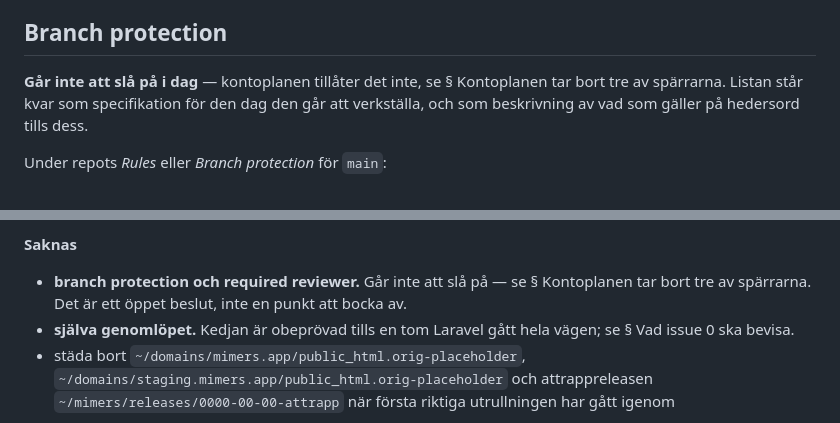
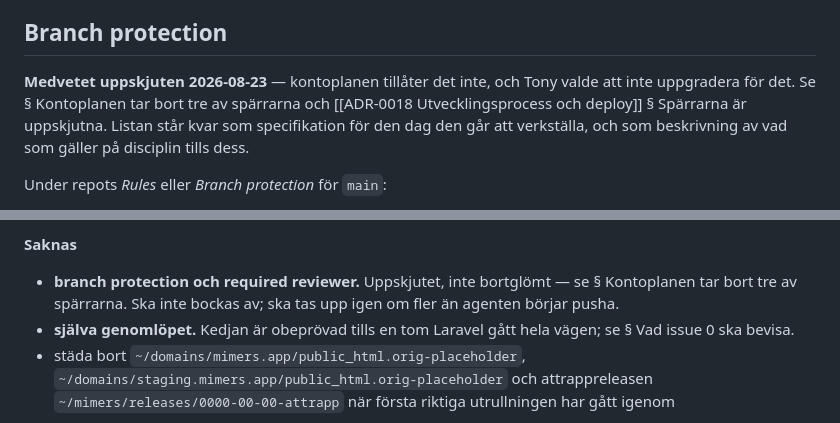
Before and after one commit to Manjo-Consulting-AB/mimers, a Markdown page: docs/Deploy/Pipeline.md, 2 parts joined by grey strips. Drawn GitHub-style.

```diff
--- a/docs/Deploy/Pipeline.md
+++ b/docs/Deploy/Pipeline.md
@@ -390,7 +390,7 @@ Tio sekunder. **Databasen rullas inte tillbaka** — se expand/contract i [[ADR-
 
 ## Branch protection
 
-**Går inte att slå på i dag** — kontoplanen tillåter det inte, se § Kontoplanen tar bort tre av spärrarna. Listan står kvar som specifikation för den dag den går att verkställa, och som beskrivning av vad som gäller på hedersord tills dess.
+**Medvetet uppskjuten 2026-08-23** — kontoplanen tillåter det inte, och Tony valde att inte uppgradera för det. Se § Kontoplanen tar bort tre av spärrarna och [[ADR-0018 Utvecklingsprocess och deploy]] § Spärrarna är uppskjutna. Listan står kvar som specifikation för den dag den går att verkställa, och som beskrivning av vad som gäller på disciplin tills dess.
 
 Under repots *Rules* eller *Branch protection* för `main`:
 
@@ -435,7 +435,7 @@ Avstämt 2026-08-23. Allt som går att förbereda innan det finns kod är gjort.
 
 **Saknas**
 
-- **branch protection och required reviewer.** Går inte att slå på — se § Kontoplanen tar bort tre av spärrarna. Det är ett öppet beslut, inte en punkt att bocka av.
+- **branch protection och required reviewer.** Uppskjutet, inte bortglömt — se § Kontoplanen tar bort tre av spärrarna. Ska inte bockas av; ska tas upp igen om fler än agenten börjar pusha.
 - **själva genomlöpet.** Kedjan är obeprövad tills en tom Laravel gått hela vägen; se § Vad issue 0 ska bevisa.
 - städa bort `~/domains/mimers.app/public_html.orig-placeholder`, `~/domains/staging.mimers.app/public_html.orig-placeholder` och attrappreleasen `~/mimers/releases/0000-00-00-attrapp` när första riktiga utrullningen har gått igenom
 
```
Also changed, not shown: docs/ADR/ADR-0018 Utvecklingsprocess och deploy.md (+9 -5 lines), docs/Backlog.md (+1 -1 lines).
